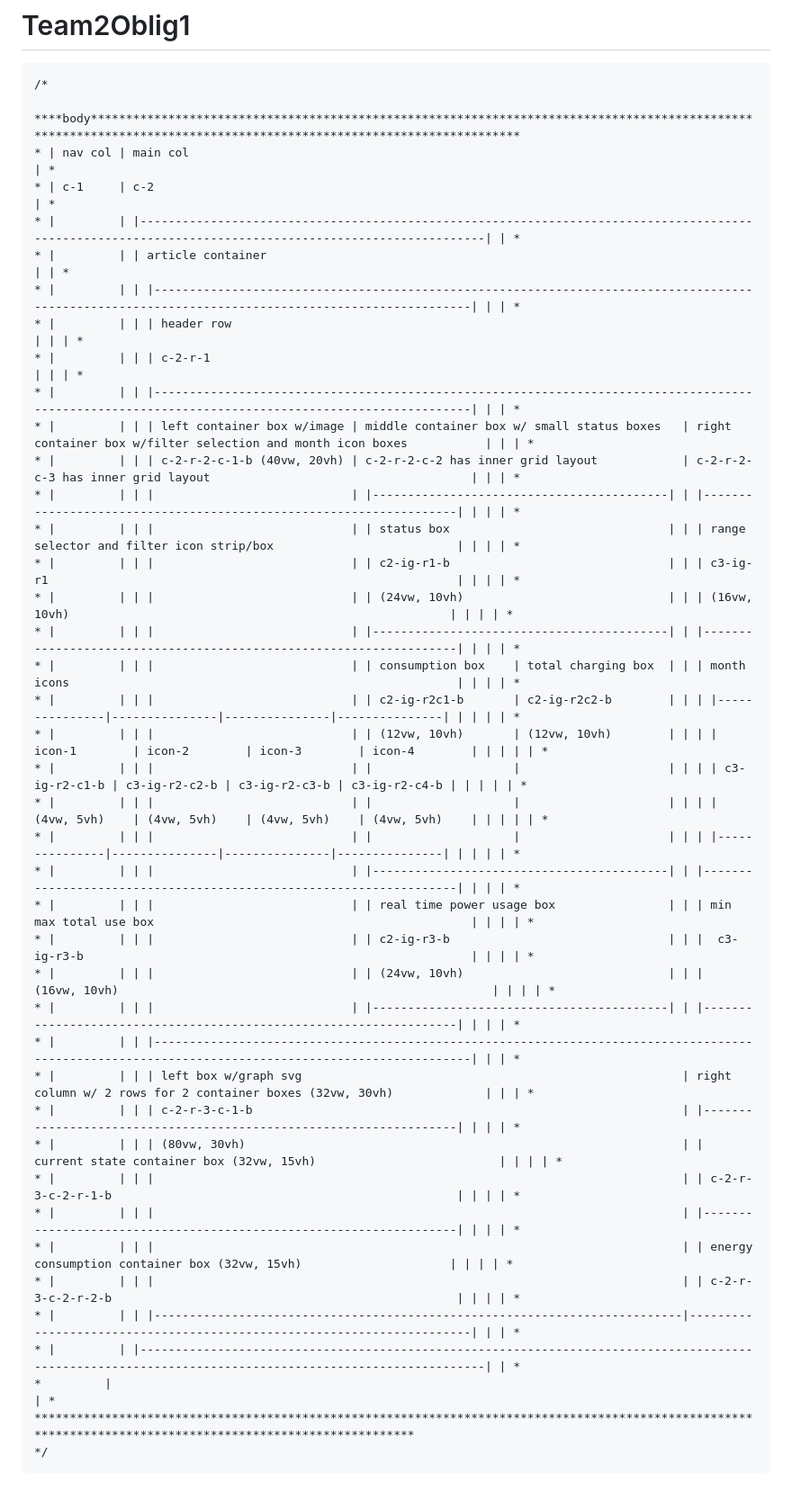
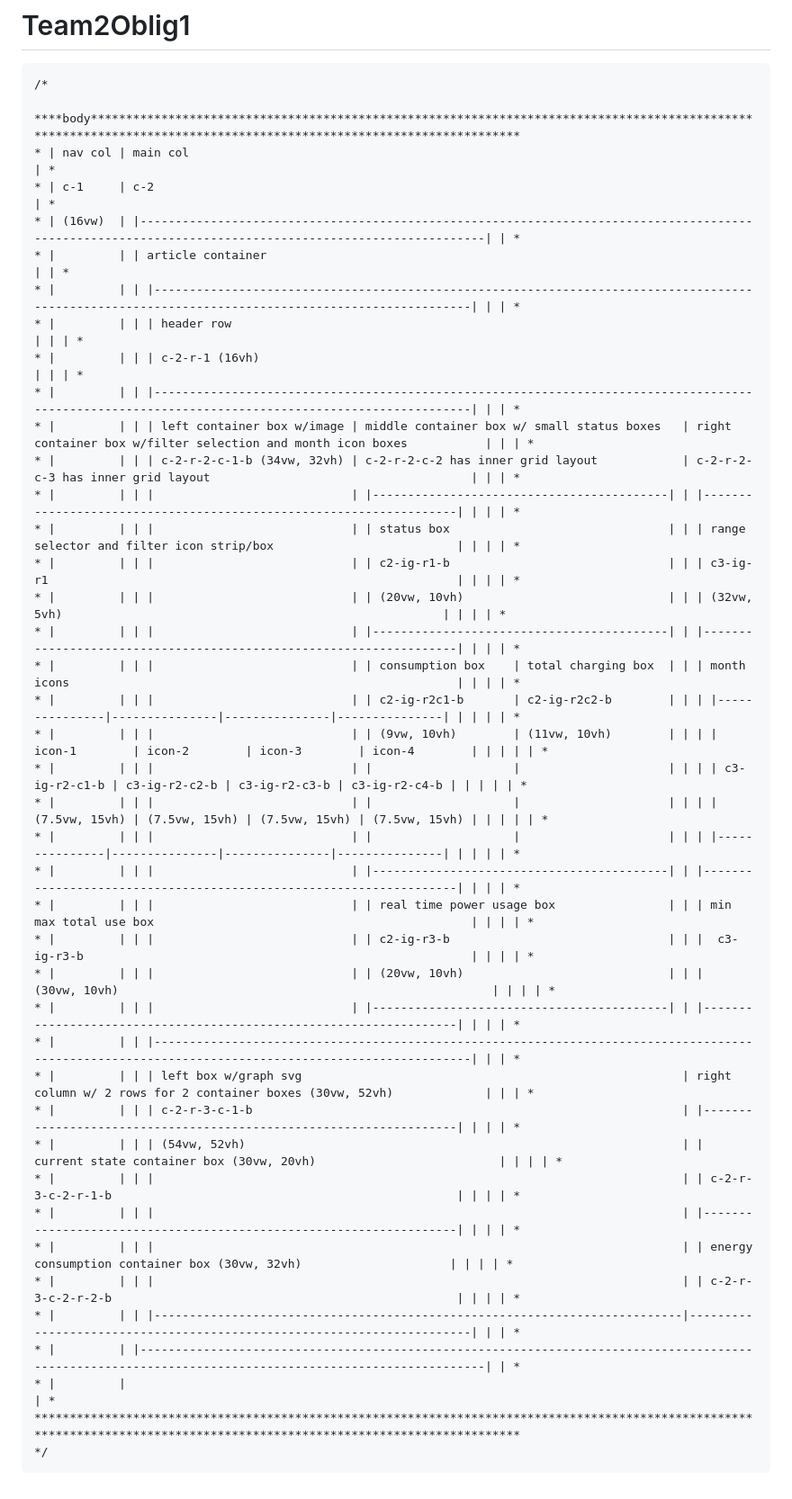
Before and after one commit to vardaasen/Team2Oblig1, a Markdown page: README.md, the part around the change. Shown at 90% size. Rendered like a GitHub page.

````diff
--- a/README.md
+++ b/README.md
@@ -6,41 +6,41 @@
 ****body*******************************************************************************************************************************************************************
 * | nav col | main col                                                                                                                                                  | *
 * | c-1     | c-2                                                                                                                                                       | *
-* |         | |-------------------------------------------------------------------------------------------------------------------------------------------------------| | *
+* | (16vw)  | |-------------------------------------------------------------------------------------------------------------------------------------------------------| | *
 * |         | | article container                                                                                                                                     | | *
 * |         | | |---------------------------------------------------------------------------------------------------------------------------------------------------| | | *
 * |         | | | header row                                                                                                                                        | | | *
-* |         | | | c-2-r-1                                                                                                                                           | | | *
+* |         | | | c-2-r-1 (16vh)                                                                                                                                    | | | *
 * |         | | |---------------------------------------------------------------------------------------------------------------------------------------------------| | | *
 * |         | | | left container box w/image | middle container box w/ small status boxes   | right container box w/filter selection and month icon boxes           | | | *
-* |         | | | c-2-r-2-c-1-b (40vw, 20vh) | c-2-r-2-c-2 has inner grid layout            | c-2-r-2-c-3 has inner grid layout                                     | | | *
+* |         | | | c-2-r-2-c-1-b (34vw, 32vh) | c-2-r-2-c-2 has inner grid layout            | c-2-r-2-c-3 has inner grid layout                                     | | | *
 * |         | | |                            | |------------------------------------------| | |-------------------------------------------------------------------| | | | *
 * |         | | |                            | | status box                               | | | range selector and filter icon strip/box                          | | | | *
 * |         | | |                            | | c2-ig-r1-b                               | | | c3-ig-r1                                                          | | | | *
-* |         | | |                            | | (24vw, 10vh)                             | | | (16vw, 10vh)                                                      | | | | *
+* |         | | |                            | | (20vw, 10vh)                             | | | (32vw, 5vh)                                                      | | | | *
 * |         | | |                            | |------------------------------------------| | |-------------------------------------------------------------------| | | | *
 * |         | | |                            | | consumption box    | total charging box  | | | month icons                                                       | | | | *
 * |         | | |                            | | c2-ig-r2c1-b       | c2-ig-r2c2-b        | | | |---------------|---------------|---------------|---------------| | | | | *
-* |         | | |                            | | (12vw, 10vh)       | (12vw, 10vh)        | | | | icon-1        | icon-2        | icon-3        | icon-4        | | | | | *
+* |         | | |                            | | (9vw, 10vh)        | (11vw, 10vh)        | | | | icon-1        | icon-2        | icon-3        | icon-4        | | | | | *
 * |         | | |                            | |                    |                     | | | | c3-ig-r2-c1-b | c3-ig-r2-c2-b | c3-ig-r2-c3-b | c3-ig-r2-c4-b | | | | | *
-* |         | | |                            | |                    |                     | | | | (4vw, 5vh)    | (4vw, 5vh)    | (4vw, 5vh)    | (4vw, 5vh)    | | | | | *
+* |         | | |                            | |                    |                     | | | | (7.5vw, 15vh) | (7.5vw, 15vh) | (7.5vw, 15vh) | (7.5vw, 15vh) | | | | | *
 * |         | | |                            | |                    |                     | | | |---------------|---------------|---------------|---------------| | | | | *
 * |         | | |                            | |------------------------------------------| | |-------------------------------------------------------------------| | | | *
 * |         | | |                            | | real time power usage box                | | | min max total use box                                             | | | | *
 * |         | | |                            | | c2-ig-r3-b                               | | |  c3-ig-r3-b                                                       | | | | *
-* |         | | |                            | | (24vw, 10vh)                             | | |  (16vw, 10vh)                                                     | | | | *
+* |         | | |                            | | (20vw, 10vh)                             | | |  (30vw, 10vh)                                                     | | | | *
 * |         | | |                            | |------------------------------------------| | |-------------------------------------------------------------------| | | | *
 * |         | | |---------------------------------------------------------------------------------------------------------------------------------------------------| | | *
-* |         | | | left box w/graph svg                                                      | right column w/ 2 rows for 2 container boxes (32vw, 30vh)             | | | *
+* |         | | | left box w/graph svg                                                      | right column w/ 2 rows for 2 container boxes (30vw, 52vh)             | | | *
 * |         | | | c-2-r-3-c-1-b                                                             | |-------------------------------------------------------------------| | | | *
-* |         | | | (80vw, 30vh)                                                              | | current state container box (32vw, 15vh)                          | | | | *
+* |         | | | (54vw, 52vh)                                                              | | current state container box (30vw, 20vh)                          | | | | *
 * |         | | |                                                                           | | c-2-r-3-c-2-r-1-b                                                 | | | | *
 * |         | | |                                                                           | |-------------------------------------------------------------------| | | | *
-* |         | | |                                                                           | | energy consumption container box (32vw, 15vh)                     | | | | *
+* |         | | |                                                                           | | energy consumption container box (30vw, 32vh)                     | | | | *
 * |         | | |                                                                           | | c-2-r-3-c-2-r-2-b                                                 | | | | *
 * |         | | |---------------------------------------------------------------------------|-----------------------------------------------------------------------| | | *
 * |         | |-------------------------------------------------------------------------------------------------------------------------------------------------------| | *
-*         |                                                                                                                                                           | *
-************************************************************************************************************************************************************
+* |         |                                                                                                                                                           | *
+***************************************************************************************************************************************************************************
 */
 ```
````
